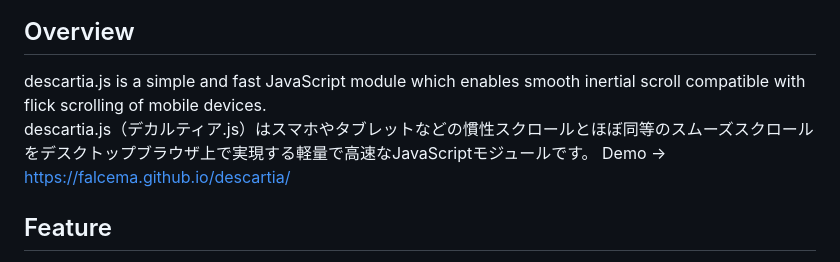
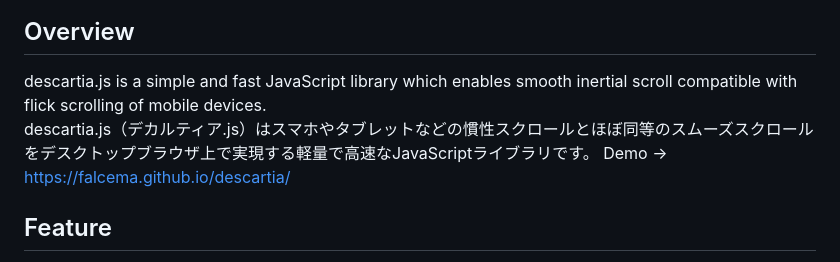
Before and after one commit to falcema/descartia, a Markdown page: README.md, the part around the change. Drawn GitHub-style.

Commit message:
update descriptions

```diff
--- a/README.md
+++ b/README.md
@@ -1,8 +1,8 @@
 <img src="images/descartia_logo_mini.png" width="300" alt="descartia.js">
 
 ## Overview
-descartia.js is a simple and fast JavaScript module which enables smooth inertial scroll compatible with flick scrolling of mobile devices.
-descartia.js（デカルティア.js）はスマホやタブレットなどの慣性スクロールとほぼ同等のスムーズスクロールをデスクトップブラウザ上で実現する軽量で高速なJavaScriptモジュールです。
+descartia.js is a simple and fast JavaScript library which enables smooth inertial scroll compatible with flick scrolling of mobile devices.
+descartia.js（デカルティア.js）はスマホやタブレットなどの慣性スクロールとほぼ同等のスムーズスクロールをデスクトップブラウザ上で実現する軽量で高速なJavaScriptライブラリです。
 Demo → https://falcema.github.io/descartia/
 
 ## Feature
```
Also changed, not shown: docs/images/descartia_ogp.png (added), 1 other file.
